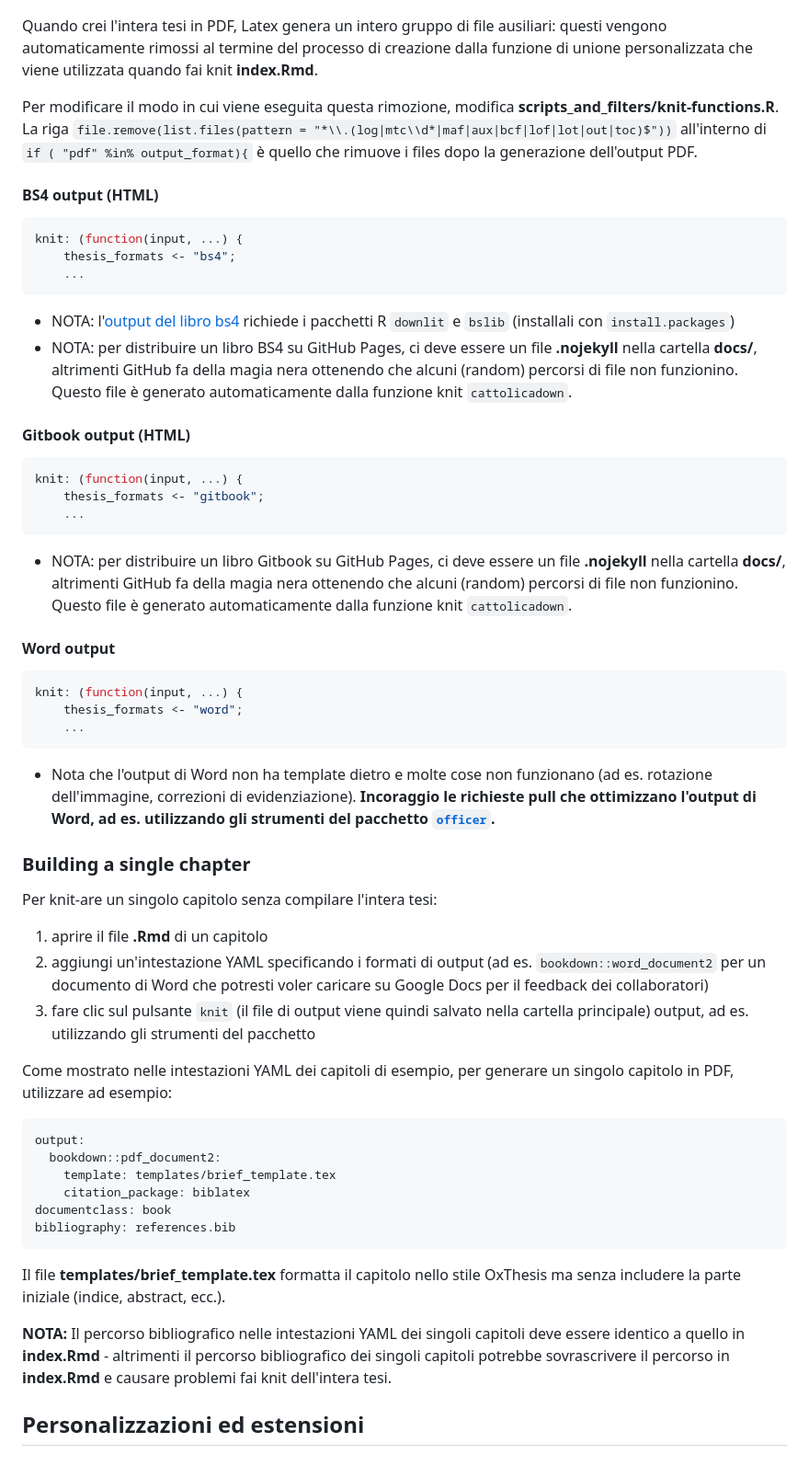
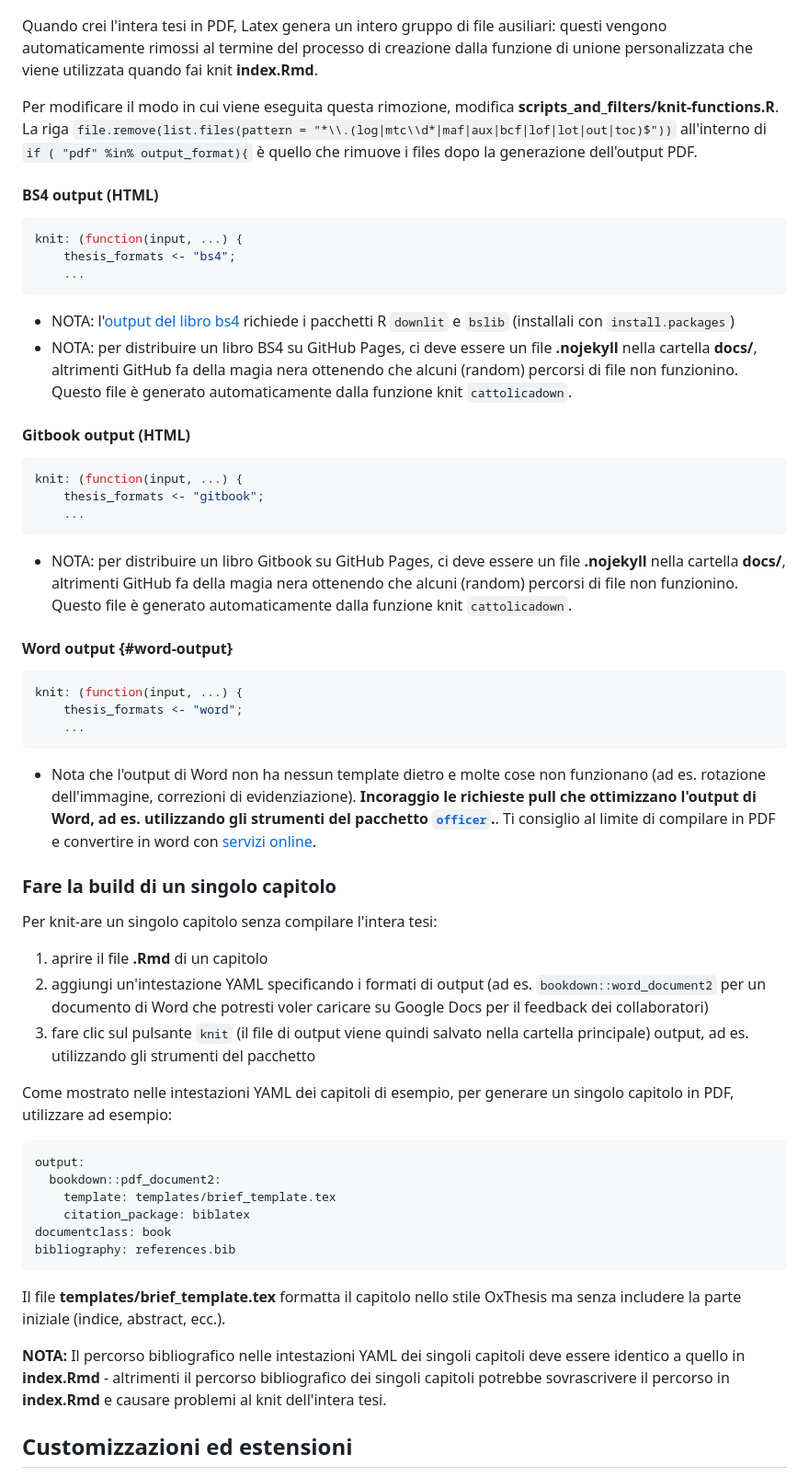
Before and after one commit to NiccoloSalvini/cattolicadown, a Markdown page: README.md, the part around one of its changes. Shown at 92% size. Rendered like a GitHub page.

````diff
--- a/README.md
+++ b/README.md
@@ -165,10 +237,16 @@ knit: (function(input, ...) {
 
 ![](figures/sample-content/screenshots/compiled_pdf.png)
 
-Quando crei l'intera tesi in PDF, Latex genera un intero gruppo di file ausiliari: questi vengono automaticamente rimossi al termine del processo di creazione dalla funzione di unione personalizzata che viene utilizzata quando fai knit **index.Rmd**.
+Quando crei l'intera tesi in PDF, Latex genera un intero gruppo di file
+ausiliari: questi vengono automaticamente rimossi al termine del
+processo di creazione dalla funzione di unione personalizzata che viene
+utilizzata quando fai knit **index.Rmd**.
 
-Per modificare il modo in cui viene eseguita questa rimozione, modifica **scripts_and_filters/knit-functions.R**.
-La riga `file.remove(list.files(pattern = "*\\.(log|mtc\\d*|maf|aux|bcf|lof|lot|out|toc)$"))` all'interno di `if ( "pdf" %in% output_format){` è quello che rimuove i files dopo la generazione dell'output PDF.
+Per modificare il modo in cui viene eseguita questa rimozione, modifica
+**scripts_and_filters/knit-functions.R**. La riga
+`file.remove(list.files(pattern = "*\\.(log|mtc\\d*|maf|aux|bcf|lof|lot|out|toc)$"))`
+all'interno di `if ( "pdf" %in% output_format){` è quello che rimuove i
+files dopo la generazione dell'output PDF.
 
 #### BS4 output (HTML)
 
@@ -178,8 +256,15 @@ knit: (function(input, ...) {
     ...
 ```
 
-- NOTA: l'[output del libro bs4](https://pkgs.rstudio.com/bookdown/reference/bs4_book.html) richiede i pacchetti R `downlit` e `bslib` (installali con `install.packages`)
-- NOTA: per distribuire un libro BS4 su GitHub Pages, ci deve essere un file **.nojekyll** nella cartella **docs/**, altrimenti GitHub fa della magia nera ottenendo che alcuni (random) percorsi di file non funzionino. Questo file è generato automaticamente dalla funzione knit `cattolicadown`.
+-   NOTA: l'[output del libro
+    bs4](https://pkgs.rstudio.com/bookdown/reference/bs4_book.html)
+    richiede i pacchetti R `downlit` e `bslib` (installali con
+    `install.packages`)
+-   NOTA: per distribuire un libro BS4 su GitHub Pages, ci deve essere
+    un file **.nojekyll** nella cartella **docs/**, altrimenti GitHub fa
+    della magia nera ottenendo che alcuni (random) percorsi di file non
+    funzionino. Questo file è generato automaticamente dalla funzione
+    knit `cattolicadown`.
 
 #### Gitbook output (HTML)
 
@@ -189,9 +274,13 @@ knit: (function(input, ...) {
     ...
 ```
 
-- NOTA: per distribuire un libro Gitbook su GitHub Pages, ci deve essere un file **.nojekyll** nella cartella **docs/**, altrimenti GitHub fa della magia nera ottenendo che alcuni (random) percorsi di file non funzionino. Questo file è generato automaticamente dalla funzione knit `cattolicadown`.
+-   NOTA: per distribuire un libro Gitbook su GitHub Pages, ci deve
+    essere un file **.nojekyll** nella cartella **docs/**, altrimenti
+    GitHub fa della magia nera ottenendo che alcuni (random) percorsi di
+    file non funzionino. Questo file è generato automaticamente dalla
+    funzione knit `cattolicadown`.
 
-#### Word output
+#### Word output {#word-output}
 
 ``` yaml
 knit: (function(input, ...) {
@@ -199,17 +288,28 @@ knit: (function(input, ...) {
     ...
 ```
 
-- Nota che l'output di Word non ha template dietro e molte cose non funzionano (ad es. rotazione dell'immagine, correzioni di evidenziazione). **Incoraggio le richieste pull che ottimizzano l'output di Word, ad es. utilizzando gli strumenti del pacchetto [`officer`](https://github.com/davidgohel/officer).**
+-   Nota che l'output di Word non ha nessun template dietro e molte cose
+    non funzionano (ad es. rotazione dell'immagine, correzioni di
+    evidenziazione). **Incoraggio le richieste pull che ottimizzano
+    l'output di Word, ad es. utilizzando gli strumenti del pacchetto
+    [`officer`](https://github.com/davidgohel/officer).**. Ti consiglio
+    al limite di compilare in PDF e convertire in word con [servizi
+    online](https://www.ilovepdf.com/it/pdf_in_word).
 
-### Building a single chapter
+### Fare la build di un singolo capitolo
 
 Per knit-are un singolo capitolo senza compilare l'intera tesi:
 
-1. aprire il file **.Rmd** di un capitolo
-2. aggiungi un'intestazione YAML specificando i formati di output (ad es. `bookdown::word_document2` per un documento di Word che potresti voler caricare su Google Docs per il feedback dei collaboratori)
-3. fare clic sul pulsante `knit` (il file di output viene quindi salvato nella cartella principale) output, ad es. utilizzando gli strumenti del pacchetto
+1.  aprire il file **.Rmd** di un capitolo
+2.  aggiungi un'intestazione YAML specificando i formati di output (ad
+    es. `bookdown::word_document2` per un documento di Word che potresti
+    voler caricare su Google Docs per il feedback dei collaboratori)
+3.  fare clic sul pulsante `knit` (il file di output viene quindi
+    salvato nella cartella principale) output, ad es. utilizzando gli
+    strumenti del pacchetto
 
-Come mostrato nelle intestazioni YAML dei capitoli di esempio, per generare un singolo capitolo in PDF, utilizzare ad esempio:
+Come mostrato nelle intestazioni YAML dei capitoli di esempio, per
+generare un singolo capitolo in PDF, utilizzare ad esempio:
 
 ``` yaml
 output:
@@ -220,9 +320,14 @@ documentclass: book
 bibliography: references.bib
 ```
 
-Il file **templates/brief_template.tex** formatta il capitolo nello stile OxThesis ma senza includere la parte iniziale (indice, abstract, ecc.).
+Il file **templates/brief_template.tex** formatta il capitolo nello
+stile OxThesis ma senza includere la parte iniziale (indice, abstract,
+ecc.).
 
-**NOTA:** Il percorso bibliografico nelle intestazioni YAML dei singoli capitoli deve essere identico a quello in **index.Rmd** - altrimenti il percorso bibliografico dei singoli capitoli potrebbe sovrascrivere il percorso in **index.Rmd** e causare problemi fai knit dell'intera tesi.
+**NOTA:** Il percorso bibliografico nelle intestazioni YAML dei singoli
+capitoli deve essere identico a quello in **index.Rmd** - altrimenti il
+percorso bibliografico dei singoli capitoli potrebbe sovrascrivere il
+percorso in **index.Rmd** e causare problemi al knit dell'intera tesi.
 
-## Personalizzazioni ed estensioni
+## Customizzazioni ed estensioni
 
````
Also changed, not shown: other parts of README.md (+153 -72 lines).
